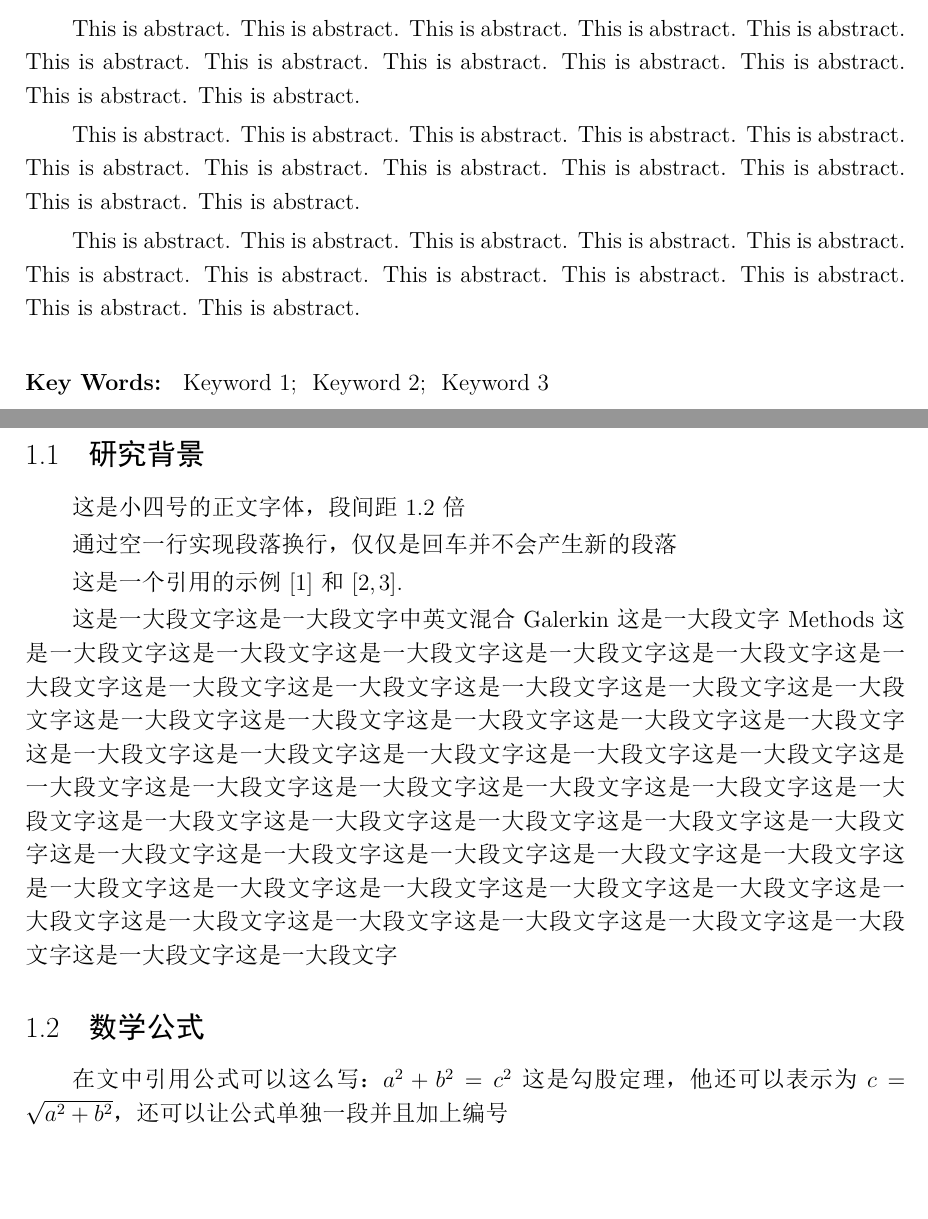
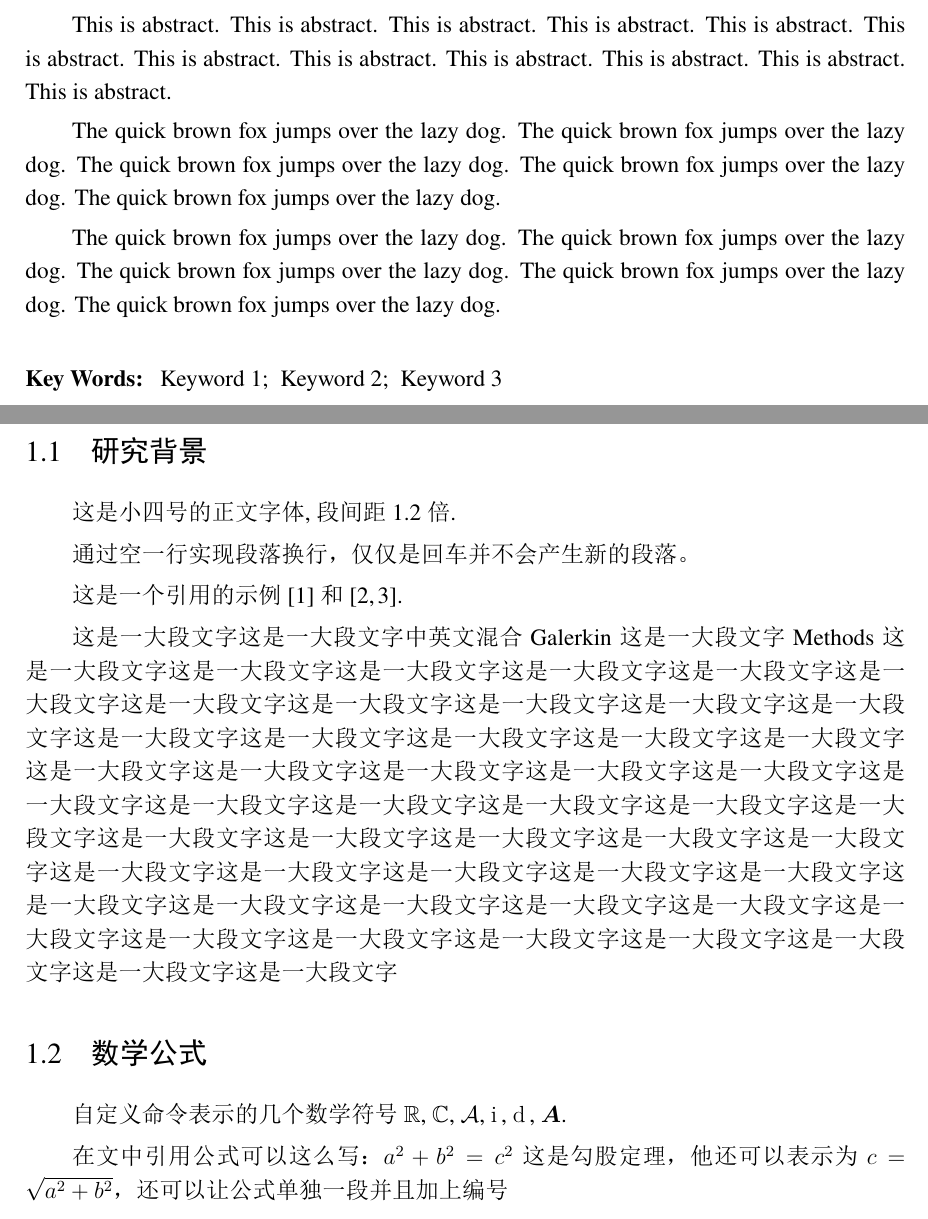
Before and after one commit to andy123t/shnuthesis, a LaTeX thesis (example.tex): two parts of pages 4 and 6 of 17, joined at a grey line, cut so that both start at the same text, the shorter picture padded with empty space. The pictures show the PDF file example.pdf that the author committed with the source.

Commit message:
text fonts

```diff
--- a/example.tex
+++ b/example.tex
@@ -16,14 +16,29 @@
 
 % 添加自己要用的其他宏包
 %\usepackage{xltxtra}
-% ---- 证明结束黑框 -----
+
+% --- 证明结束黑框 ----
 % \renewcommand{\qedsymbol}{$\blacksquare$}
 
-% ---- 段落行距修改 -----
+% --- 默认行距1.2倍, 可以修改 -----
 % \renewcommand{\baselinestretch}{1.5}
 
-% --- 设置其他英文字体 -----
-% \setmainfont{Times New Roman}
+% --- 设置英文字体 -----
+%\setmainfont{Times New Roman}
+\usepackage{newtxtext}  % for text fonts
+
+% --- 设置数学字体 -----
+%\usepackage{mathptmx}
+%\usepackage{newtxmath}
+%\usepackage[lite]{mtpro2}
+
+% --- 自定义命令 -----
+\newcommand{\CC}{\ensuremath{\mathbb{C}}}
+\newcommand{\RR}{\ensuremath{\mathbb{R}}}
+\newcommand{\A}{\mathcal{A}}
+\newcommand{\ii}{\bm{\mathrm{i}}\,}  % 虚部
+\newcommand{\md}{\mathrm{d}\,}
+\newcommand{\bA}{\boldsymbol{A}}
 
 
 \begin{document}
@@ -59,9 +74,9 @@
 
 This is abstract. This is abstract. This is abstract. This is abstract. This is abstract. This is abstract. This is abstract. This is abstract. This is abstract. This is abstract. This is abstract. This is abstract.
 
-This is abstract. This is abstract. This is abstract. This is abstract. This is abstract. This is abstract. This is abstract. This is abstract. This is abstract. This is abstract. This is abstract. This is abstract.
+The quick brown fox jumps over the lazy dog. The quick brown fox jumps over the lazy dog. The quick brown fox jumps over the lazy dog. The quick brown fox jumps over the lazy dog. The quick brown fox jumps over the lazy dog.
 
-This is abstract. This is abstract. This is abstract. This is abstract. This is abstract. This is abstract. This is abstract. This is abstract. This is abstract. This is abstract. This is abstract. This is abstract.
+The quick brown fox jumps over the lazy dog. The quick brown fox jumps over the lazy dog. The quick brown fox jumps over the lazy dog. The quick brown fox jumps over the lazy dog. The quick brown fox jumps over the lazy dog.
 
 \end{enabstract}
 
@@ -82,16 +97,18 @@ This is abstract. This is abstract. This is abstract. This is abstract. This is
 \chapter{引言}
 
 \section{研究背景}
-这是小四号的正文字体，段间距1.2倍
+这是小四号的正文字体, 段间距1.2倍.
 
-通过空一行实现段落换行，仅仅是回车并不会产生新的段落
+通过空一行实现段落换行，仅仅是回车并不会产生新的段落。
 
-这是一个引用的示例 \cite{Adams1975}和 \cite{Shen1994, Tadmor2012}.
+这是一个引用的示例 \cite{Adams1975}和 \cite{Shen1994,Tadmor2012}.
 
 这是一大段文字这是一大段文字 中英文混合 Galerkin 这是一大段文字 Methods 这是一大段文字这是一大段文字这是一大段文字这是一大段文字这是一大段文字这是一大段文字这是一大段文字这是一大段文字这是一大段文字这是一大段文字这是一大段文字这是一大段文字这是一大段文字这是一大段文字这是一大段文字这是一大段文字这是一大段文字这是一大段文字这是一大段文字这是一大段文字这是一大段文字这是一大段文字这是一大段文字这是一大段文字这是一大段文字这是一大段文字这是一大段文字这是一大段文字这是一大段文字这是一大段文字这是一大段文字这是一大段文字这是一大段文字这是一大段文字这是一大段文字这是一大段文字这是一大段文字这是一大段文字这是一大段文字这是一大段文字这是一大段文字这是一大段文字这是一大段文字这是一大段文字这是一大段文字这是一大段文字这是一大段文字这是一大段文字这是一大段文字这是一大段文字
 
 
 \section{数学公式}
+
+自定义命令表示的几个数学符号 $\RR$, $\CC$, $\A$, $\ii$, $\md$, $\bA$.
 
 在文中引用公式可以这么写：$a^2+b^2=c^2$这是勾股定理，他还可以表示为$c=\sqrt{a^2+b^2}$，还可以让公式单独一段并且加上编号
 \begin{equation}\label{eq:trifun}
```
Also changed, not shown: shnuthesis.cls (+1 -1 lines), shnuthesis1.cls (+1 -1 lines), shnuthesis2.cls (+1 -1 lines), example.pdf, example.tex (3 more changed lines), 1 other file.
